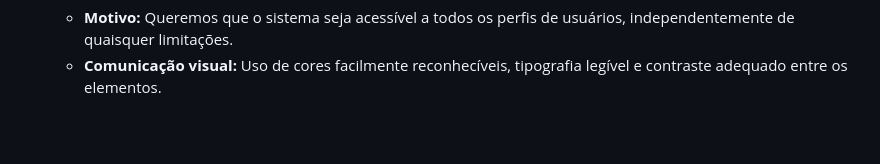
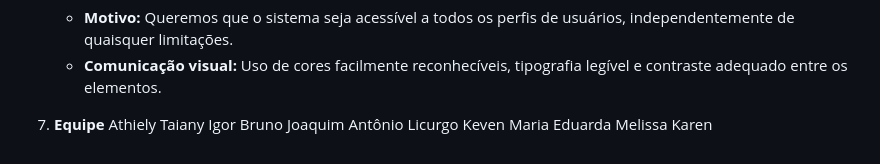
Before and after one commit to athiely/projet-o, a Markdown page: README.md, the part around the change. Rendered like a GitHub page; blank space fills up the shorter version.

```diff
--- a/README.md
+++ b/README.md
@@ -61,3 +61,11 @@ O LabKey procura transmitir os seguintes valores por meio de sua identidade visu
 6. **Acessibilidade**
    - **Motivo:** Queremos que o sistema seja acessível a todos os perfis de usuários, independentemente de quaisquer limitações.
    - **Comunicação visual:** Uso de cores facilmente reconhecíveis, tipografia legível e contraste adequado entre os elementos.
+
+7. **Equipe**
+Athiely Taiany
+Igor Bruno
+Joaquim Antônio
+Licurgo Keven
+Maria Eduarda
+Melissa Karen
```
